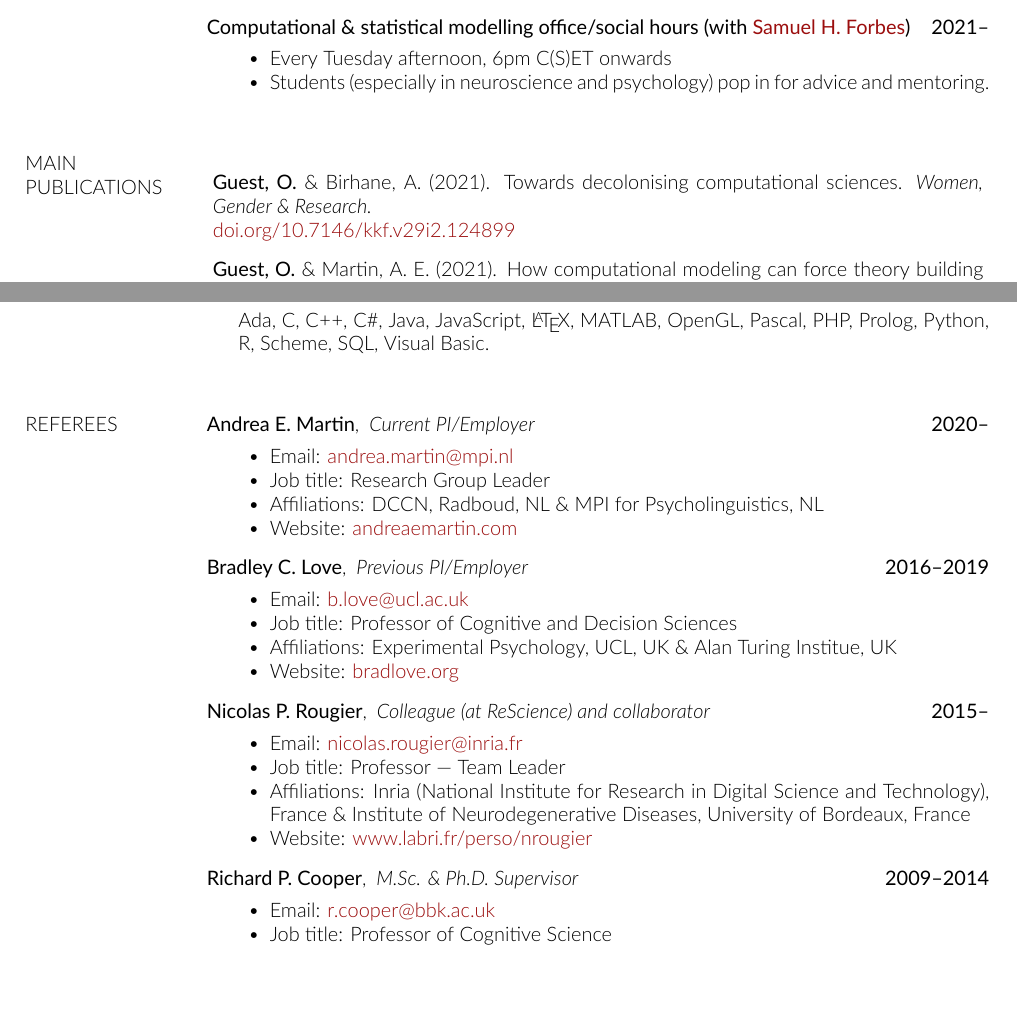
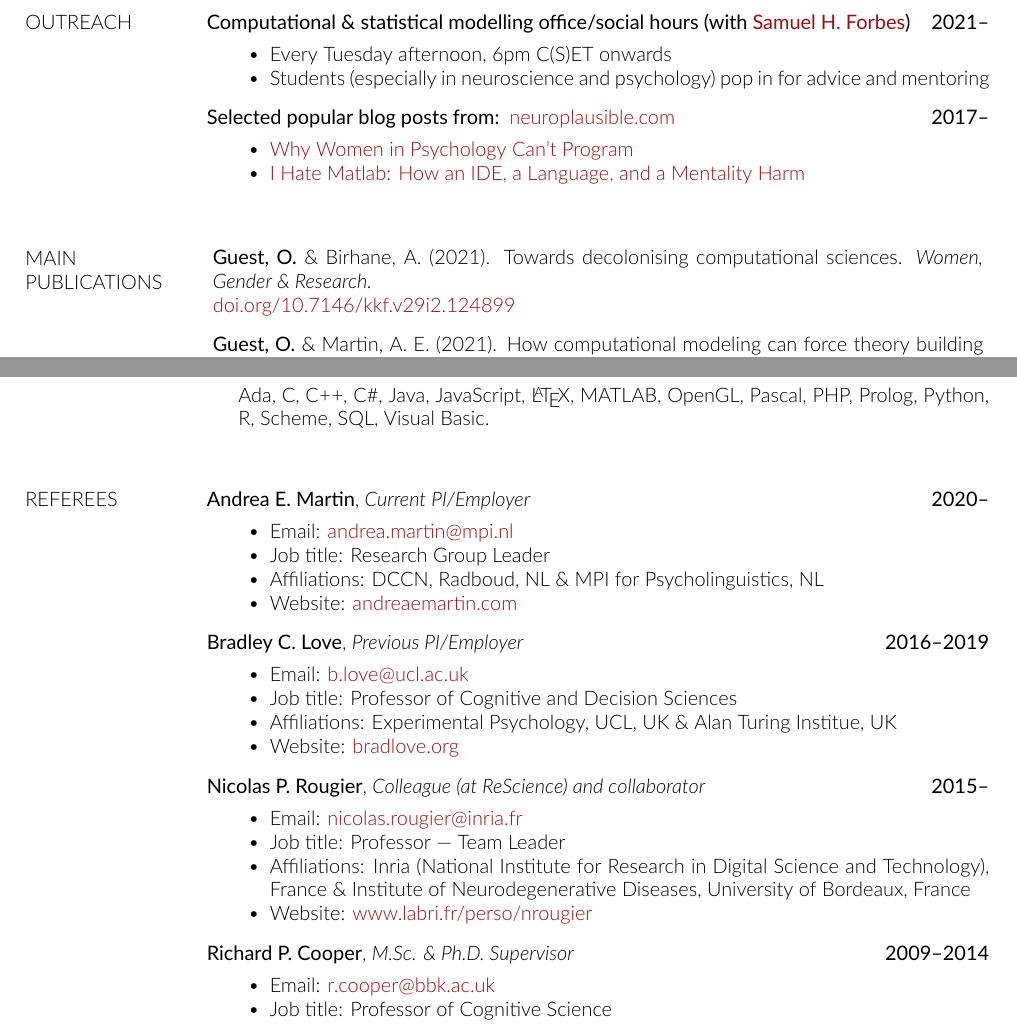
Before and after one commit to oliviaguest/cv, a LaTeX CV (cv_olivia_guest.tex): two parts of pages 2 and 7 of 7, joined at a grey line, cut so that both start at the same text, the shorter picture padded with empty space. Compiled offline with XeLaTeX.

Commit message:
minor edits, sections

```diff
--- a/cv_olivia_guest.tex
+++ b/cv_olivia_guest.tex
@@ -282,10 +282,26 @@
          \item Co-editing special issue of ReScience C.
    \end{innerlist}
 
-   \item[\textbf{Computational \& statistical modelling office/social hours (with \href{http://samforbes.me/}{Samuel H. Forbes})}] \hfill \textbf{2021--}
+    \end{outerlist}
+
+
+  \section{OUTREACH}
+  \vspace{-10pt}
+
+ \begin{outerlist}
+      \item[\textbf{Computational \& statistical modelling office/social hours (with \href{http://samforbes.me/}{Samuel H. Forbes})}] \hfill \textbf{2021--}
       \begin{innerlist}
         \item Every Tuesday afternoon, 6pm C(S)ET onwards
-         \item  Students (especially in neuroscience and psychology) pop in for advice and mentoring.
+         \item  Students (especially in neuroscience and psychology) pop in for advice and mentoring
+
+   \end{innerlist}
+
+
+
+   \item[\textbf{Selected popular blog posts from:}] \href{http://neuroplausible.com}{neuroplausible.com} \hfill \textbf{2017--}
+      \begin{innerlist}
+        \item \href{https://neuroplausible.com/programming}{Why Women in Psychology Can't Program}
+         \item \href{https://neuroplausible.com/matlab}{I Hate Matlab: How an IDE, a Language, and a Mentality Harm}
 
    \end{innerlist}
 
@@ -295,7 +311,7 @@
 \section{MAIN PUBLICATIONS}
 %%%%%%%%%%%%%%%%%%%%%%%%%%%%%%%%%%%%%%%%%%%%%%%%
 
-\vspace{10pt}
+% \vspace{10pt}
 
 \paper{
 \textbf{Guest, O.} \& Birhane, A. (2021). {Towards decolonising computational sciences}. \textit{Women, Gender \& Research.}\newline
@@ -835,7 +851,7 @@ Ada, C, \CC, C\#, Java, JavaScript, \LaTeX, MATLAB,  OpenGL, Pascal, PHP, Prolog
 \vspace{-10pt}
 
 \begin{outerlist}
-\item[\textbf{Andrea E. Martin},] \emph{Current PI/Employer}   \hfill \textbf{2020--}
+\item[\textbf{Andrea E. Martin}, \emph{Current PI/Employer}]   \hfill \textbf{2020--}
 \begin{innerlist}
     \item Email: \href{mailto:Andrea.Martin@mpi.nl}{andrea.martin@mpi.nl}
     \item Job title: Research Group Leader
@@ -852,7 +868,7 @@ Ada, C, \CC, C\#, Java, JavaScript, \LaTeX, MATLAB,  OpenGL, Pascal, PHP, Prolog
     \item Website: \href{http://bradlove.org/}{bradlove.org}
 \end{innerlist}
 
-\item[\textbf{Nicolas P. Rougier},] \emph{Colleague (at ReScience) and collaborator}   \hfill \textbf{2015--}
+\item[\textbf{Nicolas P. Rougier},  \emph{Colleague (at ReScience) and collaborator}] \hfill \textbf{2015--}
 \begin{innerlist}
     \item Email: \href{mailto:Nicolas.Rougier@inria.fr }{nicolas.rougier@inria.fr}
     \item Job title: Professor --- Team Leader
```
Also changed, not shown: cv_olivia_guest.tex (4 more changed lines).
